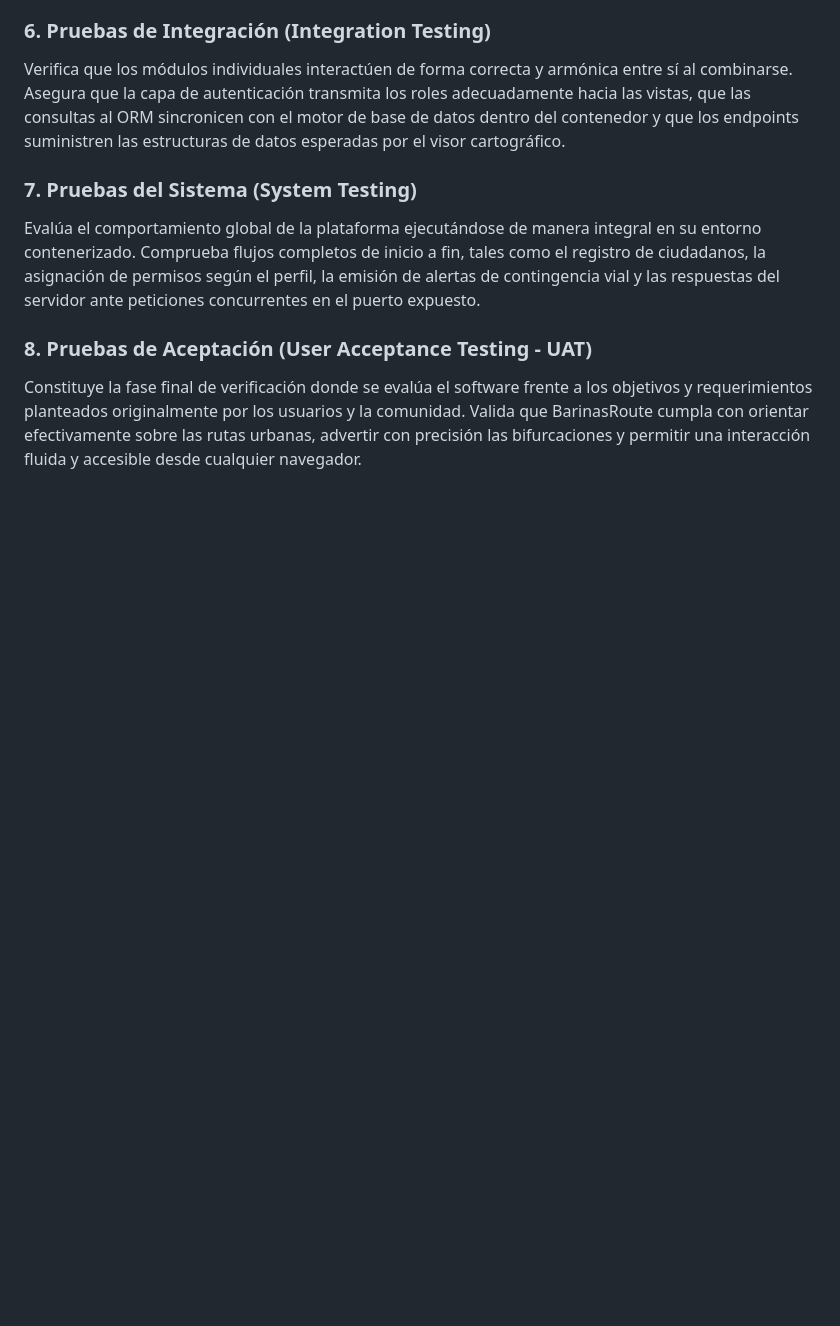
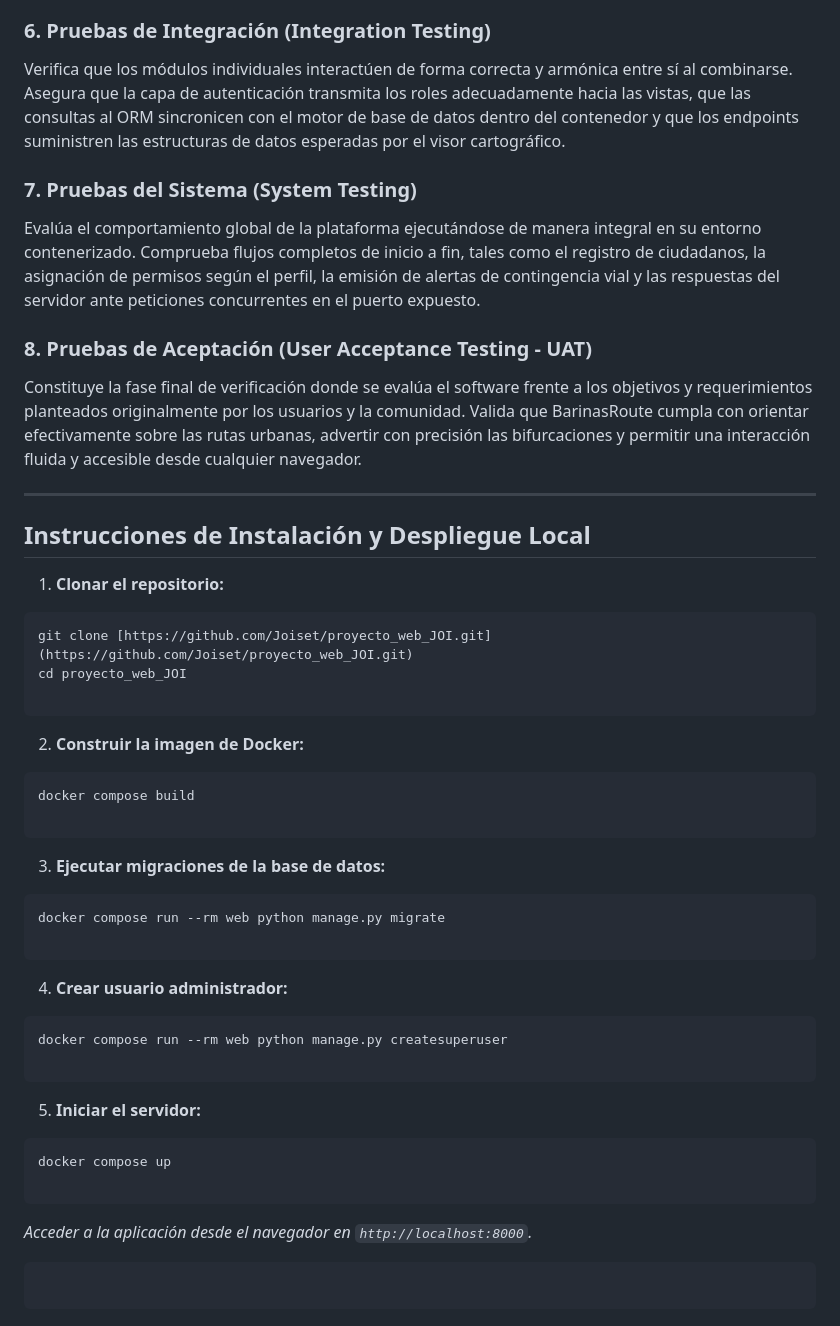
Before and after one commit to Joiset/proyecto_web_BarinasRoute, a Markdown page: README.md, the part around one of its changes. Rendered like a GitHub page; blank space fills up the shorter version.

Commit message:
docs: Actualizar README completo con datos de autor, modelo en V e instalacion Docker

````diff
--- a/README.md
+++ b/README.md
@@ -43,4 +60,55 @@ Verifica que los módulos individuales interactúen de forma correcta y armónic
 Evalúa el comportamiento global de la plataforma ejecutándose de manera integral en su entorno contenerizado. Comprueba flujos completos de inicio a fin, tales como el registro de ciudadanos, la asignación de permisos según el perfil, la emisión de alertas de contingencia vial y las respuestas del servidor ante peticiones concurrentes en el puerto expuesto.
 
 ### 8. Pruebas de Aceptación (User Acceptance Testing - UAT)
+
 Constituye la fase final de verificación donde se evalúa el software frente a los objetivos y requerimientos planteados originalmente por los usuarios y la comunidad. Valida que BarinasRoute cumpla con orientar efectivamente sobre las rutas urbanas, advertir con precisión las bifurcaciones y permitir una interacción fluida y accesible desde cualquier navegador.
+
+---
+
+## Instrucciones de Instalación y Despliegue Local
+
+1. **Clonar el repositorio:**
+
+
+```bash
+git clone [https://github.com/Joiset/proyecto_web_JOI.git](https://github.com/Joiset/proyecto_web_JOI.git)
+cd proyecto_web_JOI
+
+```
+
+
+2. **Construir la imagen de Docker:**
+```bash
+docker compose build
+
+```
+
+
+3. **Ejecutar migraciones de la base de datos:**
+```bash
+docker compose run --rm web python manage.py migrate
+
+```
+
+
+4. **Crear usuario administrador:**
+```bash
+docker compose run --rm web python manage.py createsuperuser
+
+```
+
+
+5. **Iniciar el servidor:**
+```bash
+docker compose up
+
+```
+
+
+*Acceder a la aplicación desde el navegador en `http://localhost:8000`.*
+
+
+
+```
+
+```
````
Also changed, not shown: other parts of README.md (+23 -6 lines).
